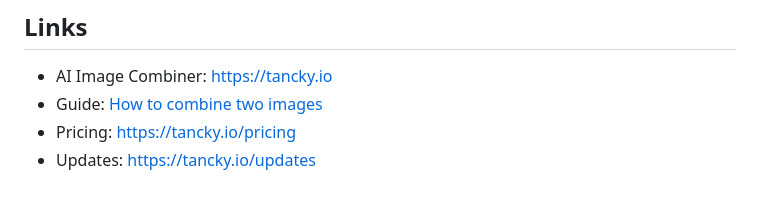
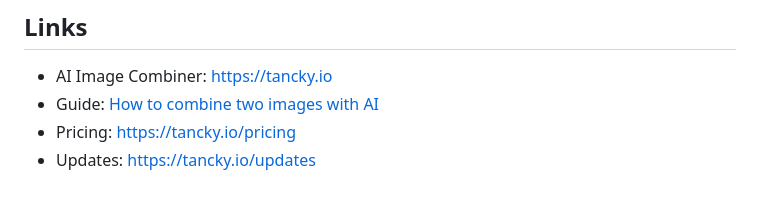
Before and after one commit to tancky777/ai-image-combiner, a Markdown page: README.md, the part around the change. GitHub-like rendering.

Commit message:
Link guide directly to the blog post

```diff
--- a/README.md
+++ b/README.md
@@ -95,6 +95,6 @@ Yes. Finished composites include commercial rights.
 ## Links
 
 - AI Image Combiner: [https://tancky.io](https://tancky.io)
-- Guide: [How to combine two images](https://tancky.io/blog)
+- Guide: [How to combine two images with AI](https://tancky.io/blog/how-to-combine-two-images-with-ai)
 - Pricing: [https://tancky.io/pricing](https://tancky.io/pricing)
 - Updates: [https://tancky.io/updates](https://tancky.io/updates)
```
